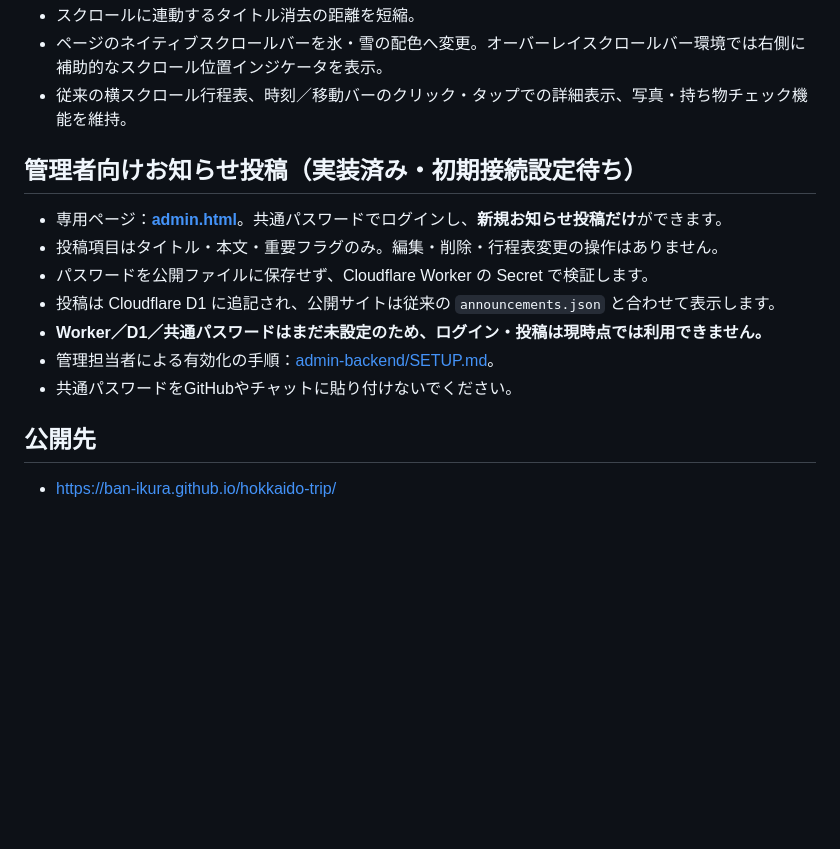
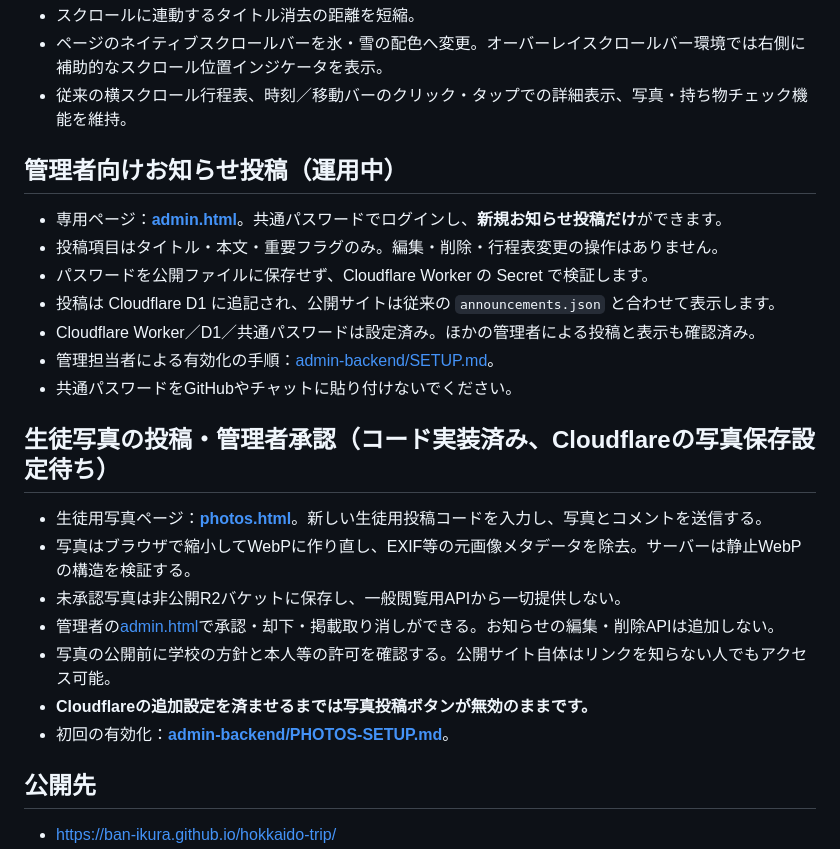
Before and after one commit to ban-ikura/hokkaido-trip, a Markdown page: README.md, the part around the change. Rendered like a GitHub page; blank space fills up the shorter version.

Commit message:
Document moderated photo feature and current news deployment status

```diff
--- a/README.md
+++ b/README.md
@@ -23,15 +23,25 @@
 - ページのネイティブスクロールバーを氷・雪の配色へ変更。オーバーレイスクロールバー環境では右側に補助的なスクロール位置インジケータを表示。
 - 従来の横スクロール行程表、時刻／移動バーのクリック・タップでの詳細表示、写真・持ち物チェック機能を維持。
 
-## 管理者向けお知らせ投稿（実装済み・初期接続設定待ち）
+## 管理者向けお知らせ投稿（運用中）
 
 - 専用ページ：**[admin.html](admin.html)**。共通パスワードでログインし、**新規お知らせ投稿だけ**ができます。
 - 投稿項目はタイトル・本文・重要フラグのみ。編集・削除・行程表変更の操作はありません。
 - パスワードを公開ファイルに保存せず、Cloudflare Worker の Secret で検証します。
 - 投稿は Cloudflare D1 に追記され、公開サイトは従来の `announcements.json` と合わせて表示します。
-- **Worker／D1／共通パスワードはまだ未設定のため、ログイン・投稿は現時点では利用できません。**
+- Cloudflare Worker／D1／共通パスワードは設定済み。ほかの管理者による投稿と表示も確認済み。
 - 管理担当者による有効化の手順：[admin-backend/SETUP.md](admin-backend/SETUP.md)。
 - 共通パスワードをGitHubやチャットに貼り付けないでください。
+
+## 生徒写真の投稿・管理者承認（コード実装済み、Cloudflareの写真保存設定待ち）
+
+- 生徒用写真ページ：**[photos.html](photos.html)**。新しい生徒用投稿コードを入力し、写真とコメントを送信する。
+- 写真はブラウザで縮小してWebPに作り直し、EXIF等の元画像メタデータを除去。サーバーは静止WebPの構造を検証する。
+- 未承認写真は非公開R2バケットに保存し、一般閲覧用APIから一切提供しない。
+- 管理者の[admin.html](admin.html)で承認・却下・掲載取り消しができる。お知らせの編集・削除APIは追加しない。
+- 写真の公開前に学校の方針と本人等の許可を確認する。公開サイト自体はリンクを知らない人でもアクセス可能。
+- **Cloudflareの追加設定を済ませるまでは写真投稿ボタンが無効のままです。**
+- 初回の有効化：**[admin-backend/PHOTOS-SETUP.md](admin-backend/PHOTOS-SETUP.md)**。
 
 ## 公開先
 - https://ban-ikura.github.io/hokkaido-trip/
```
